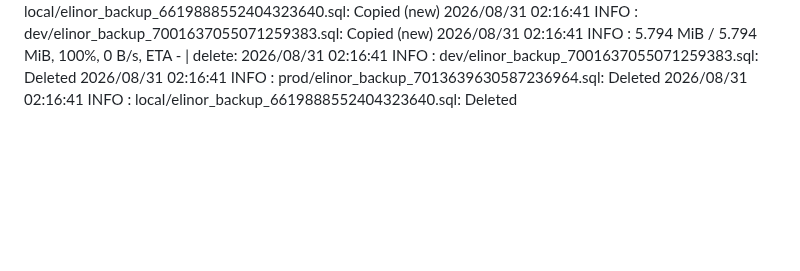
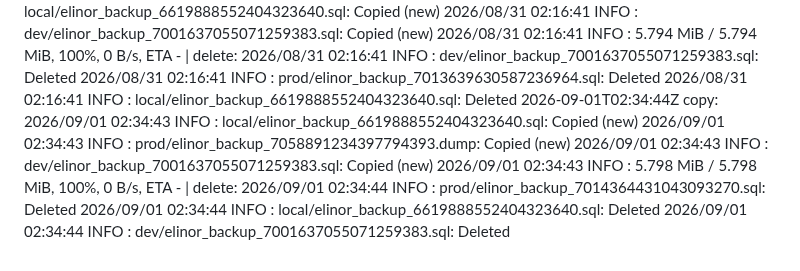
Before and after one commit to WWFGlobalScience/elinor-api, a Markdown page: .github/dbbackup-mirror/log.md, the part around the change. Rendered like a GitHub page; blank space fills up the shorter version.

Commit message:
chore: record dbbackup mirror run [skip ci]

```diff
--- a/.github/dbbackup-mirror/log.md
+++ b/.github/dbbackup-mirror/log.md
@@ -23,3 +23,4 @@
 2026-08-29T04:45:12Z copy: 2026/08/29 04:45:10 INFO  : local/elinor_backup_6619888552404323640.sql: Copied (new) 2026/08/29 04:45:11 INFO  : prod/elinor_backup_7056716784069986438.dump: Copied (new) 2026/08/29 04:45:11 INFO  : dev/elinor_backup_7001637055071259383.sql: Copied (new) 2026/08/29 04:45:11 INFO  :     5.785 MiB / 5.785 MiB, 100%, 3.514 MiB/s, ETA 0s  | delete: 2026/08/29 04:45:12 INFO  : dev/elinor_backup_7001637055071259383.sql: Deleted 2026/08/29 04:45:12 INFO  : local/elinor_backup_6619888552404323640.sql: Deleted 2026/08/29 04:45:12 INFO  : prod/elinor_backup_7012914830922589522.sql: Deleted
 2026-08-30T02:22:01Z copy: 2026/08/30 02:21:59 INFO  : local/elinor_backup_6619888552404323640.sql: Copied (new) 2026/08/30 02:21:59 INFO  : prod/elinor_backup_7057441602748865264.dump: Copied (new) 2026/08/30 02:21:59 INFO  : dev/elinor_backup_7001637055071259383.sql: Copied (new) 2026/08/30 02:21:59 INFO  :     5.790 MiB / 5.790 MiB, 100%, 4.620 MiB/s, ETA 0s  | delete: 2026/08/30 02:22:00 INFO  : dev/elinor_backup_7001637055071259383.sql: Deleted 2026/08/30 02:22:00 INFO  : local/elinor_backup_6619888552404323640.sql: Deleted
 2026-08-31T02:16:42Z copy: 2026/08/31 02:16:40 INFO  : prod/elinor_backup_7058166414599771410.dump: Copied (new) 2026/08/31 02:16:40 INFO  : local/elinor_backup_6619888552404323640.sql: Copied (new) 2026/08/31 02:16:41 INFO  : dev/elinor_backup_7001637055071259383.sql: Copied (new) 2026/08/31 02:16:41 INFO  :     5.794 MiB / 5.794 MiB, 100%, 0 B/s, ETA -  | delete: 2026/08/31 02:16:41 INFO  : dev/elinor_backup_7001637055071259383.sql: Deleted 2026/08/31 02:16:41 INFO  : prod/elinor_backup_7013639630587236964.sql: Deleted 2026/08/31 02:16:41 INFO  : local/elinor_backup_6619888552404323640.sql: Deleted
+2026-09-01T02:34:44Z copy: 2026/09/01 02:34:43 INFO  : local/elinor_backup_6619888552404323640.sql: Copied (new) 2026/09/01 02:34:43 INFO  : prod/elinor_backup_7058891234397794393.dump: Copied (new) 2026/09/01 02:34:43 INFO  : dev/elinor_backup_7001637055071259383.sql: Copied (new) 2026/09/01 02:34:43 INFO  :     5.798 MiB / 5.798 MiB, 100%, 0 B/s, ETA -  | delete: 2026/09/01 02:34:44 INFO  : prod/elinor_backup_7014364431043093270.sql: Deleted 2026/09/01 02:34:44 INFO  : local/elinor_backup_6619888552404323640.sql: Deleted 2026/09/01 02:34:44 INFO  : dev/elinor_backup_7001637055071259383.sql: Deleted
```
